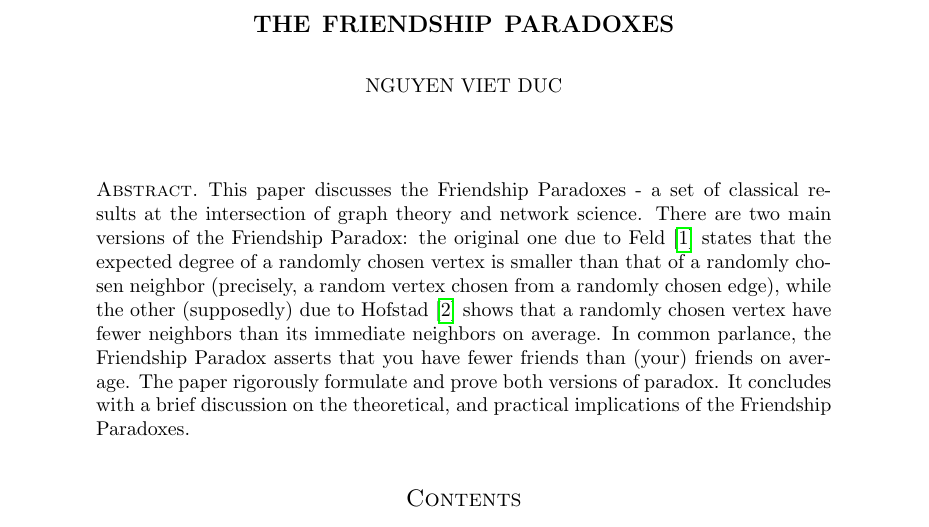
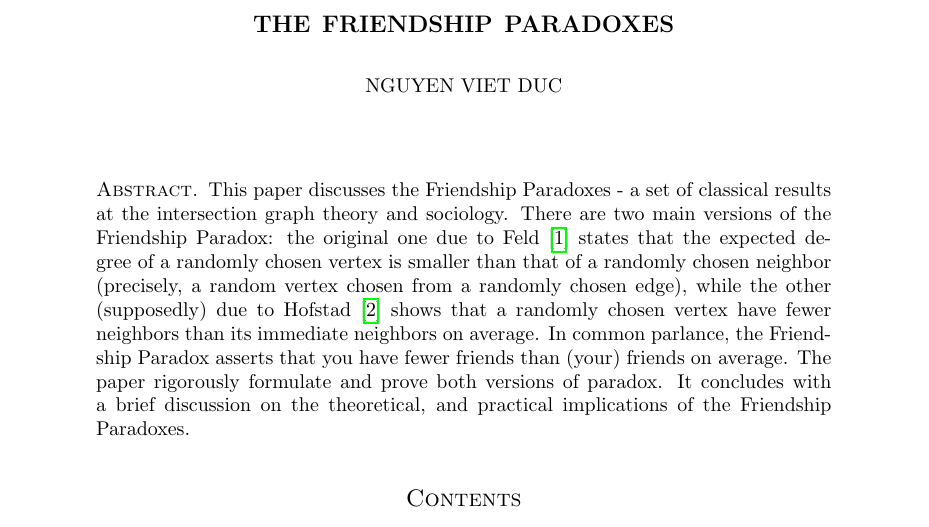
Before and after one commit to DuckyDukeMaverick/math205_final-project, a LaTeX paper (Prob - Final Project Report/Final Paper.tex): part of page 1 of 13, cut so that both start at the same text. Compiled offline with pdfLaTeX.

```diff
--- a/Prob - Final Project Report/Final Paper.tex
+++ b/Prob - Final Project Report/Final Paper.tex
@@ -9,7 +9,7 @@
 
 \maketitle
 \begin{abstract}
-    This paper discusses the Friendship Paradoxes - a set of classical results at the intersection of graph theory and network science. There are two main versions of the Friendship Paradox: the original one due to Feld \cite{feld_why_1991} states that the expected degree of a randomly chosen vertex is smaller than that of a randomly chosen neighbor (precisely, a random vertex chosen from a randomly chosen edge), while the other (supposedly) due to Hofstad \cite{hofstad_random_2016} shows that a randomly chosen vertex have fewer neighbors than its immediate neighbors on average. In common parlance, the Friendship Paradox asserts that you have fewer friends than (your) friends on average. The paper rigorously formulate and prove both versions of paradox. It concludes with a brief discussion on the theoretical, and practical implications of the Friendship Paradoxes.
+    This paper discusses the Friendship Paradoxes - a set of classical results at the intersection graph theory and sociology. There are two main versions of the Friendship Paradox: the original one due to Feld \cite{feld_why_1991} states that the expected degree of a randomly chosen vertex is smaller than that of a randomly chosen neighbor (precisely, a random vertex chosen from a randomly chosen edge), while the other (supposedly) due to Hofstad \cite{hofstad_random_2016} shows that a randomly chosen vertex have fewer neighbors than its immediate neighbors on average. In common parlance, the Friendship Paradox asserts that you have fewer friends than (your) friends on average. The paper rigorously formulate and prove both versions of paradox. It concludes with a brief discussion on the theoretical, and practical implications of the Friendship Paradoxes.
 \end{abstract}
 \tableofcontents
 
```
Also changed, not shown: README.md.
